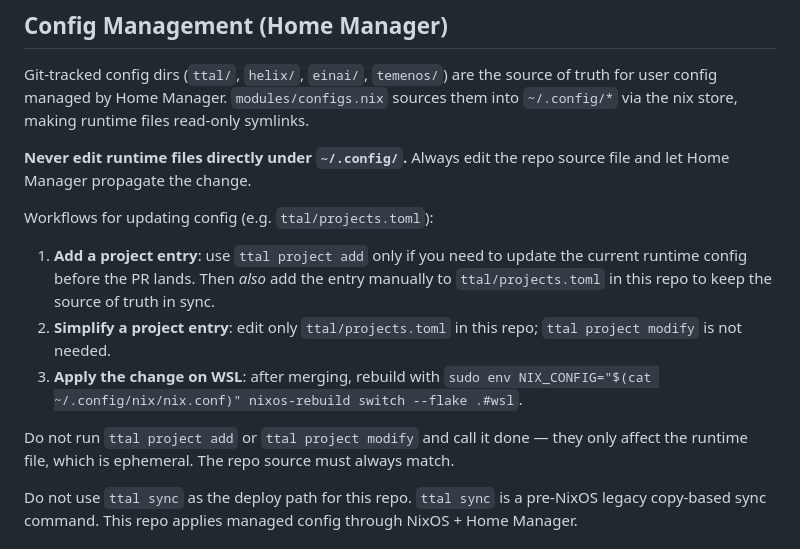
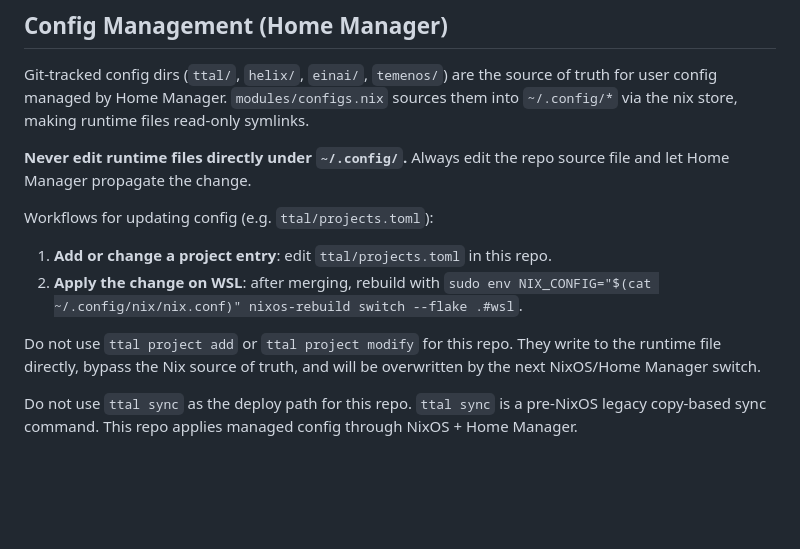
Before and after one commit to tta-lab/kosmos, a Markdown page: AGENTS.md, the part around the change. Drawn GitHub-style; blank space fills up the shorter version.

Commit message:
fix(docs): ban runtime ttal project edits

```diff
--- a/AGENTS.md
+++ b/AGENTS.md
@@ -60,11 +60,10 @@ Git-tracked config dirs (`ttal/`, `helix/`, `einai/`, `temenos/`) are the source
 
 Workflows for updating config (e.g. `ttal/projects.toml`):
 
-1. **Add a project entry**: use `ttal project add` only if you need to update the current runtime config before the PR lands. Then *also* add the entry manually to `ttal/projects.toml` in this repo to keep the source of truth in sync.
-2. **Simplify a project entry**: edit only `ttal/projects.toml` in this repo; `ttal project modify` is not needed.
-3. **Apply the change on WSL**: after merging, rebuild with `sudo env NIX_CONFIG="$(cat ~/.config/nix/nix.conf)" nixos-rebuild switch --flake .#wsl`.
+1. **Add or change a project entry**: edit `ttal/projects.toml` in this repo.
+2. **Apply the change on WSL**: after merging, rebuild with `sudo env NIX_CONFIG="$(cat ~/.config/nix/nix.conf)" nixos-rebuild switch --flake .#wsl`.
 
-Do not run `ttal project add` or `ttal project modify` and call it done — they only affect the runtime file, which is ephemeral. The repo source must always match.
+Do not use `ttal project add` or `ttal project modify` for this repo. They write to the runtime file directly, bypass the Nix source of truth, and will be overwritten by the next NixOS/Home Manager switch.
 
 Do not use `ttal sync` as the deploy path for this repo. `ttal sync` is a pre-NixOS legacy copy-based sync command. This repo applies managed config through NixOS + Home Manager.
 
```
